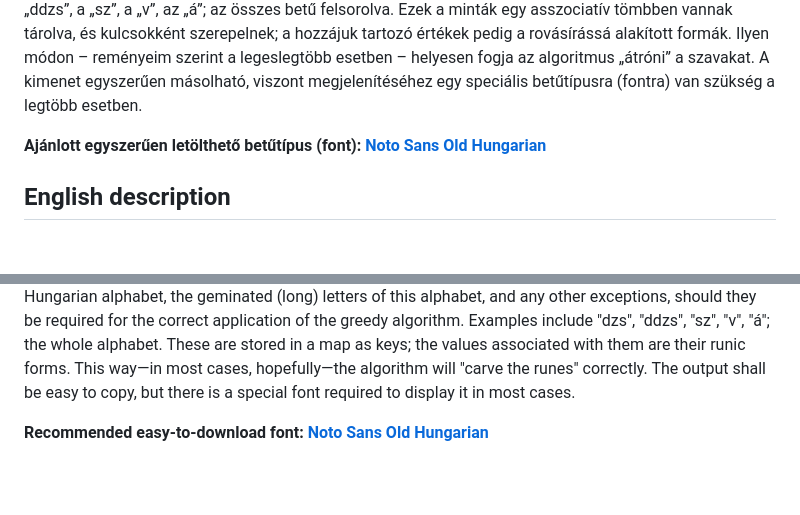
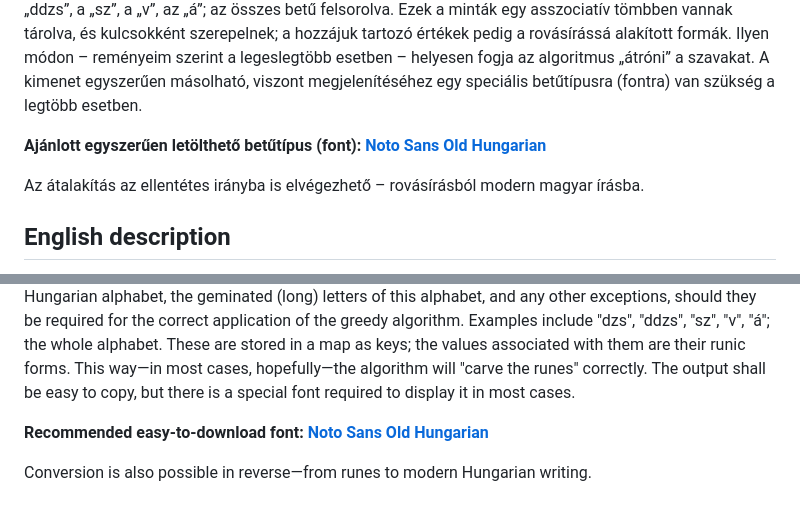
Before and after one commit to CoderGreensparrow/rovogep, a Markdown page: README.md, 2 parts joined by grey strips. Rendered like a GitHub page; blank space fills up the shorter version.

Commit message:
Added reference to reverse conversion

```diff
--- a/README.md
+++ b/README.md
@@ -14,6 +14,8 @@ Karakterenként lépkedve a bemeneti szövegláncban, egy mohó algoritmus miné
 
 **Ajánlott egyszerűen letölthető betűtípus (font): [Noto Sans Old Hungarian](https://fonts.google.com/share?selection.family=Noto+Sans+Old+Hungarian)**
 
+Az átalakítás az ellentétes irányba is elvégezhető – rovásírásból modern magyar írásba.
+
 ## English description
 The Unicode Standard—which is currently the primary character encoding standard in the world—extended its character set with the Old Hungarian script, also called Hungarian runes, in a new Unicode block titled "Old Hungarian" in its 8.0 version in 2015. However, the usage of these characters can still pose a bit of a challenge, and so the goal of this project is to create a simple website that converts Hungarian texts to Hungarian runes, as defined by the Unicode Standard.
 
@@ -25,3 +27,5 @@ Conversion process:
 Stepping through the input string character-by-character, a greedy algorithm tries to match as many characters one after another, starting from the current one—but only the useful and required amount at maximum—to predefined patterns of characters. These patterns consist of the letters of the modern Hungarian alphabet, the geminated (long) letters of this alphabet, and any other exceptions, should they be required for the correct application of the greedy algorithm. Examples include "dzs", "ddzs", "sz", "v", "á"; the whole alphabet. These are stored in a map as keys; the values associated with them are their runic forms. This way—in most cases, hopefully—the algorithm will "carve the runes" correctly. The output shall be easy to copy, but there is a special font required to display it in most cases.
 
 **Recommended easy-to-download font: [Noto Sans Old Hungarian](https://fonts.google.com/share?selection.family=Noto+Sans+Old+Hungarian)**
+
+Conversion is also possible in reverse—from runes to modern Hungarian writing.
```
